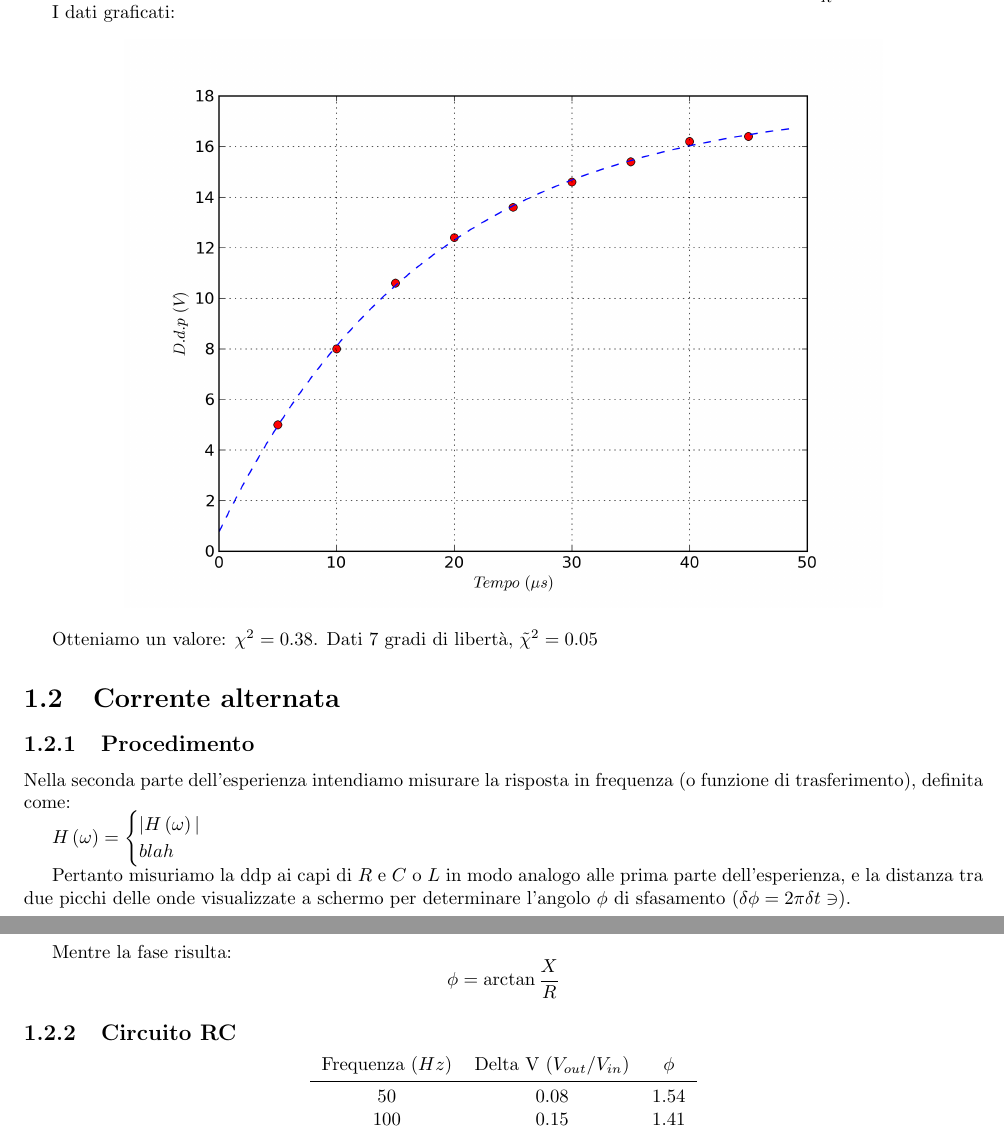
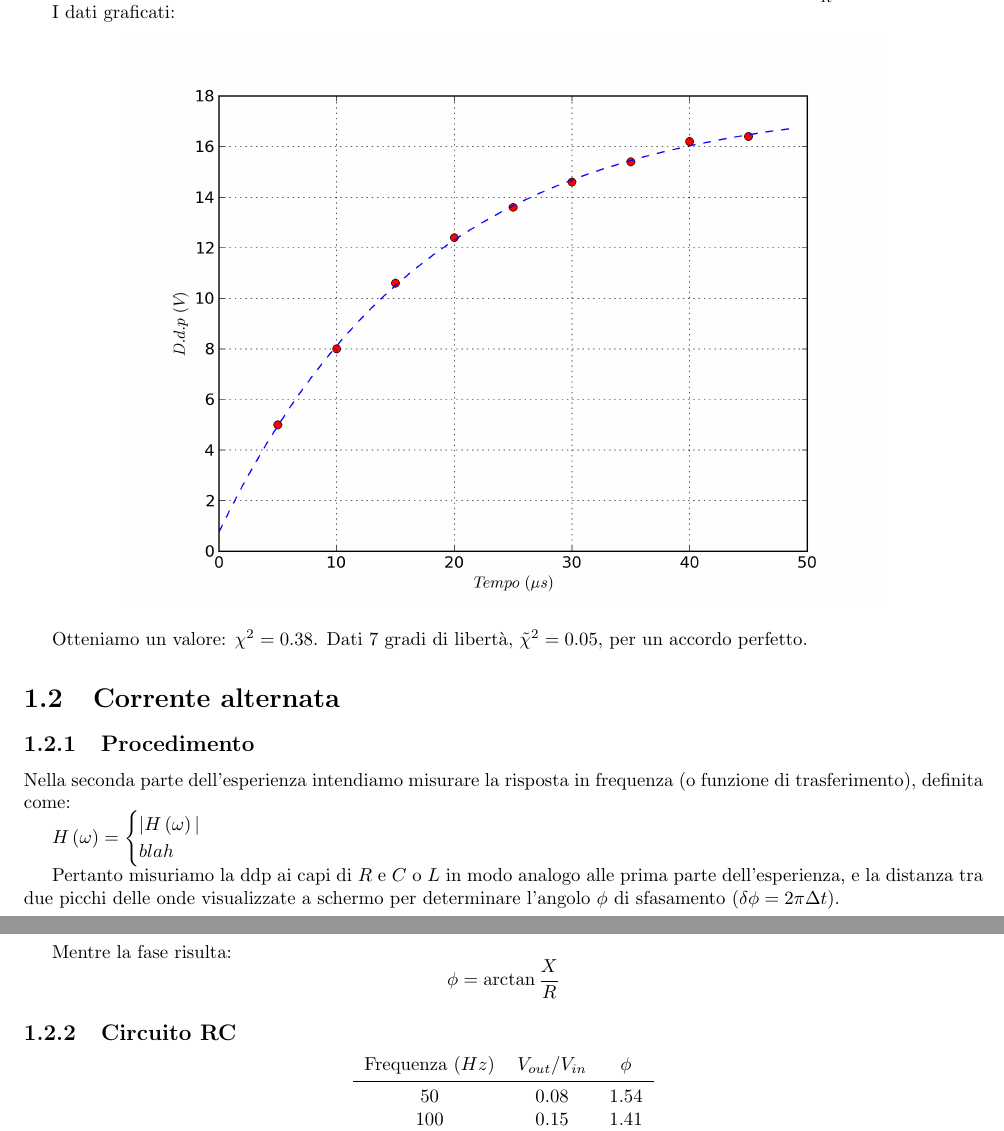
Before and after one commit to ruphy/labfis2, a LaTeX document (esperimenti.tex, which reads c3.tex): two parts of pages 5 and 6 of 9, joined at a grey line, cut so that both start at the same text. Compiled offline with pdfLaTeX.

Commit message:
add some data
Signed-off-by: Riccardo Iaconelli <riccardo@kde.org>

```diff
--- a/c3.tex
+++ b/c3.tex
@@ -93,7 +93,7 @@ I dati graficati:
  \includegraphics[scale=0.70]{grafici/C3/fitindu.png}
 \end{center}
 
-Otteniamo un valore: $\chi^2 = 0.38 $. Dati 7 gradi di libertà, $\tilde{\chi}^2 = 0.05$
+Otteniamo un valore: $\chi^2 = 0.38 $. Dati 7 gradi di libertà, $\tilde{\chi}^2 = 0.05$, per un accordo perfetto.
 
 
 \section{Corrente alternata}
@@ -106,7 +106,7 @@ $H\left(\omega \right) = \begin{cases}
                          \end{cases}
 $
 
-Pertanto misuriamo la ddp ai capi di $R$ e $C$ o $L$ in modo analogo alle prima parte dell'esperienza, e la distanza tra due picchi delle onde visualizzate a schermo per determinare l'angolo $\phi$ di sfasamento ($\delta \phi = 2 \pi \delta t \ni$).
+Pertanto misuriamo la ddp ai capi di $R$ e $C$ o $L$ in modo analogo alle prima parte dell'esperienza, e la distanza tra due picchi delle onde visualizzate a schermo per determinare l'angolo $\phi$ di sfasamento ($\delta \phi = 2 \pi \Delta t$).
 
 Per ricavare il rapporto $\frac{V_{R}}{V_{o}}$, dobbiamo ricavare $V_R$. Trovandoci in regime di corrente alternata, la leggge di Ohm è nella forma: $ V_o = Zi_o$ con $Z = R + jX$, impedenza del circuito.
 Trattandosi di circuiti RC e RL in cui le impedenze sono collegate in serie, si ha $Z_{tot} = \sum Z_i$
@@ -136,7 +136,7 @@ $$\phi = \arctan \frac{X}{R} $$
 \begin{center}
 
 \begin{tabular}{*{3}{c}}
-Frequenza ($Hz$) & Delta V ($V_{out}/V_{in}$) & $\phi$ \\
+Frequenza ($Hz$) & $V_{out}/V_{in}$ & $\phi$ \\
 \midrule
 50 & 0.08 & 1.54\\
 100 & 0.15 & 1.41\\
```
Also changed, not shown: c3.tex (2 more changed lines).
